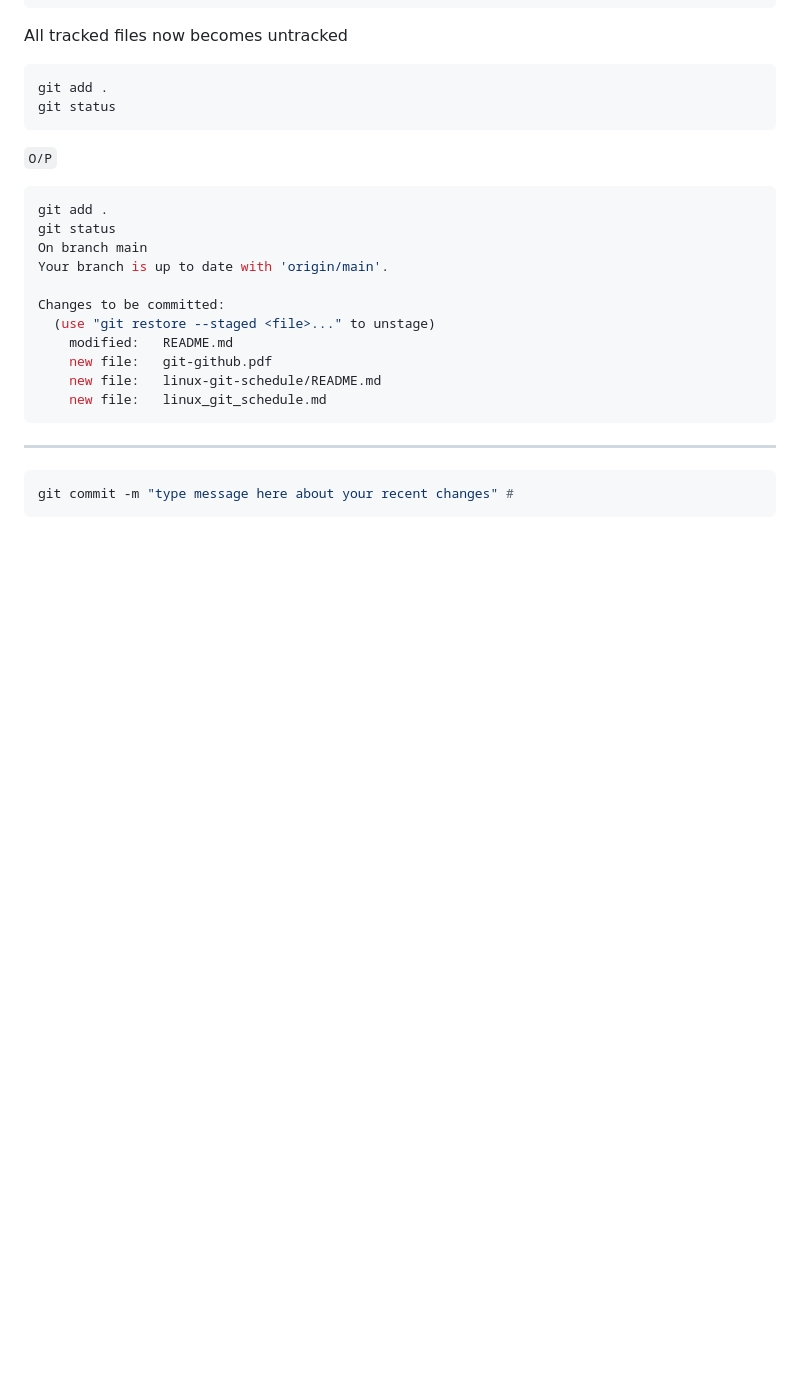
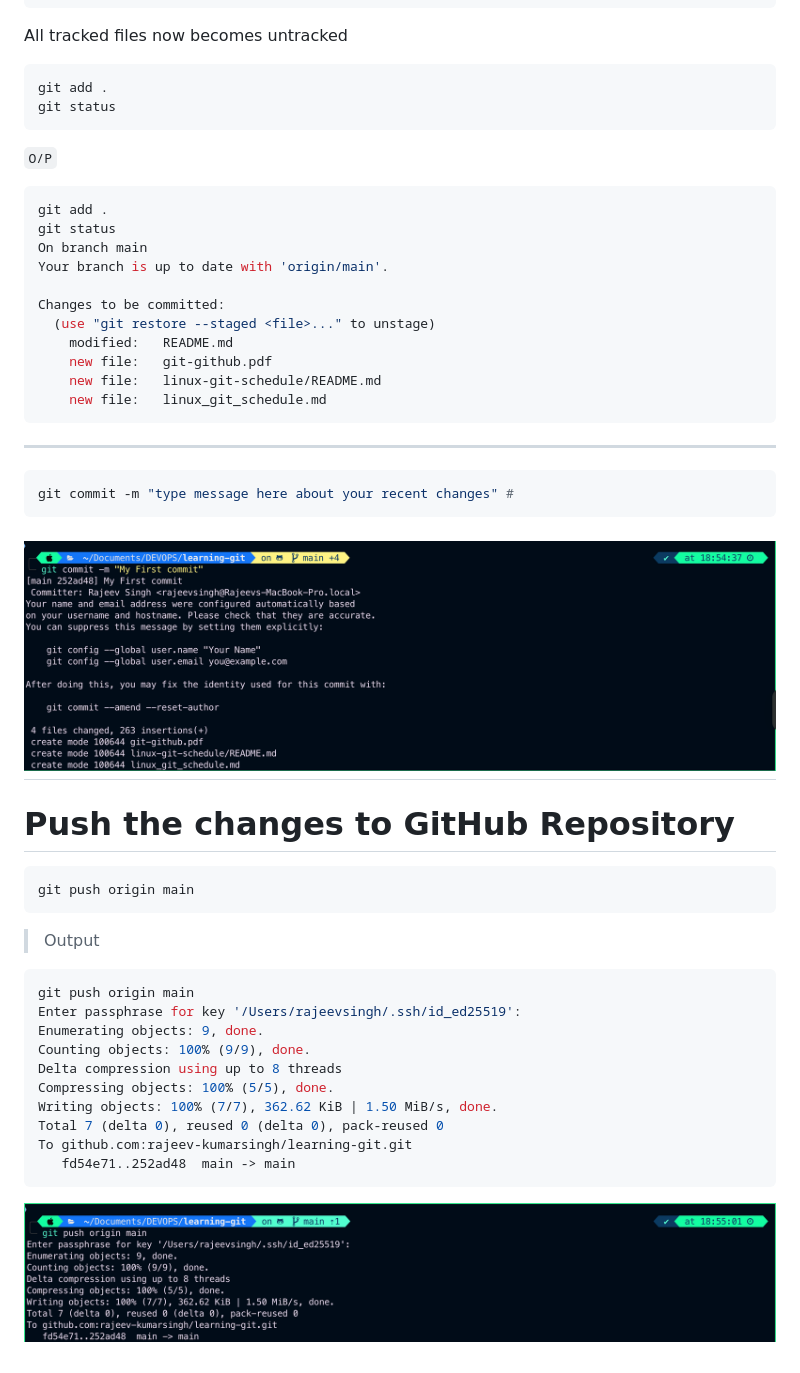
Before and after one commit to rajeev-kumarsingh/learning-git, a Markdown page: README.md, the part around the change. GitHub-like rendering; pictures changed too: gitcommit.png (added), gitpush.png (added); blank space fills up the shorter version.

Commit message:
Added commit and push pic along with push command

````diff
--- a/README.md
+++ b/README.md
@@ -137,3 +137,28 @@ Changes to be committed:
 ```bash
 git commit -m "type message here about your recent changes" #
 ```
+
+## ![git-commit](gitcommit.png)
+
+# Push the changes to GitHub Repository
+
+```bash
+git push origin main
+```
+
+> Output
+
+```bash
+git push origin main
+Enter passphrase for key '/Users/rajeevsingh/.ssh/id_ed25519':
+Enumerating objects: 9, done.
+Counting objects: 100% (9/9), done.
+Delta compression using up to 8 threads
+Compressing objects: 100% (5/5), done.
+Writing objects: 100% (7/7), 362.62 KiB | 1.50 MiB/s, done.
+Total 7 (delta 0), reused 0 (delta 0), pack-reused 0
+To github.com:rajeev-kumarsingh/learning-git.git
+   fd54e71..252ad48  main -> main
+```
+
+![gitpush](gitpush.png)
````
